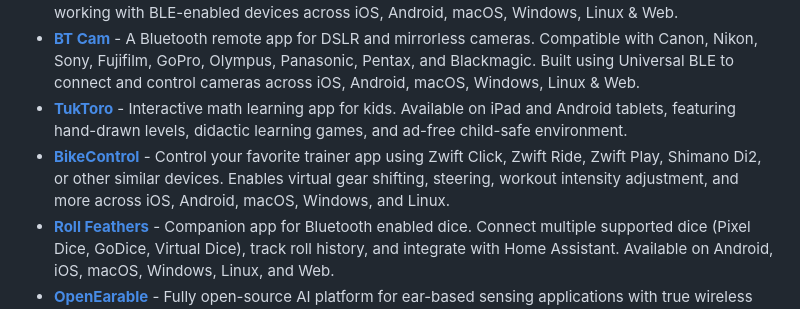
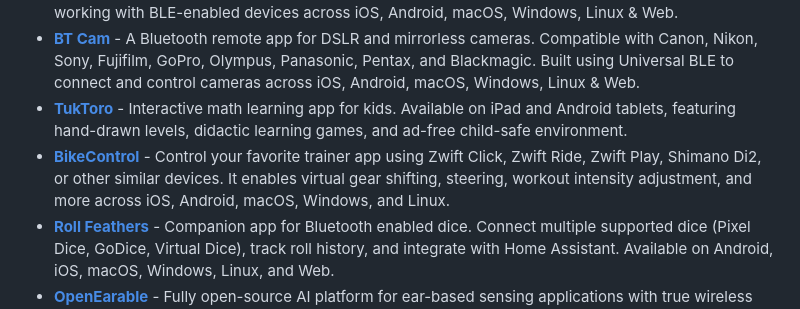
Before and after one commit to Navideck/universal_ble, a Markdown page: README.md, the part around the change. Rendered like a GitHub page.

Commit message:
Apply suggestions from code review
Co-authored-by: gemini-code-assist[bot] <176961590+gemini-code-assist[bot]@users.noreply.github.com>

```diff
--- a/README.md
+++ b/README.md
@@ -1161,7 +1161,7 @@ Here are some of the apps leveraging the power of `universal_ble`:
 - [**Universal BLE**](https://github.com/Navideck/Universal-BLE) - A comprehensive developer tool for exploring and testing Bluetooth Low Energy (BLE) devices. It enables scanning for nearby BLE devices, connecting to peripherals, discovering and exploring services, characteristics, and descriptors. Supports reading and writing characteristic values, enabling notifications and indications, viewing device information and signal strength, and provides detailed logging of BLE operations. Perfect for developers, engineers, and hobbyist tinkerers working with BLE-enabled devices across iOS, Android, macOS, Windows, Linux & Web.
 - [**BT Cam**](https://btcam.app) - A Bluetooth remote app for DSLR and mirrorless cameras. Compatible with Canon, Nikon, Sony, Fujifilm, GoPro, Olympus, Panasonic, Pentax, and Blackmagic. Built using Universal BLE to connect and control cameras across iOS, Android, macOS, Windows, Linux & Web.
 - [**TukToro**](https://tuktoro.com/en/pages/download-math-learning-app) - Interactive math learning app for kids. Available on iPad and Android tablets, featuring hand-drawn levels, didactic learning games, and ad-free child-safe environment.
-- [**BikeControl**](https://github.com/OpenBikeControl/bikecontrol) - Control your favorite trainer app using Zwift Click, Zwift Ride, Zwift Play, Shimano Di2, or other similar devices. Enables virtual gear shifting, steering, workout intensity adjustment, and more across iOS, Android, macOS, Windows, and Linux.
+- [**BikeControl**](https://github.com/OpenBikeControl/bikecontrol) - Control your favorite trainer app using Zwift Click, Zwift Ride, Zwift Play, Shimano Di2, or other similar devices. It enables virtual gear shifting, steering, workout intensity adjustment, and more across iOS, Android, macOS, Windows, and Linux.
 - [**Roll Feathers**](https://github.com/cliftbar/roll_feathers) - Companion app for Bluetooth enabled dice. Connect multiple supported dice (Pixel Dice, GoDice, Virtual Dice), track roll history, and integrate with Home Assistant. Available on Android, iOS, macOS, Windows, Linux, and Web.
 - [**OpenEarable**](https://open-earable.teco.edu/) - Fully open-source AI platform for ear-based sensing applications with true wireless audio. Features high-precision sensors for biosensing, cardiac monitoring, and motion tracking. Cross-platform support for iOS, Android, and desktop platforms.
 - [**Ledger Flutter Plus**](https://github.com/vespr-wallet/ledger-flutter-plus) - A Flutter plugin to scan, connect & sign transactions using Ledger Nano devices via USB & BLE. Supports Android, iOS, and Web platforms for secure cryptocurrency wallet management.
```
